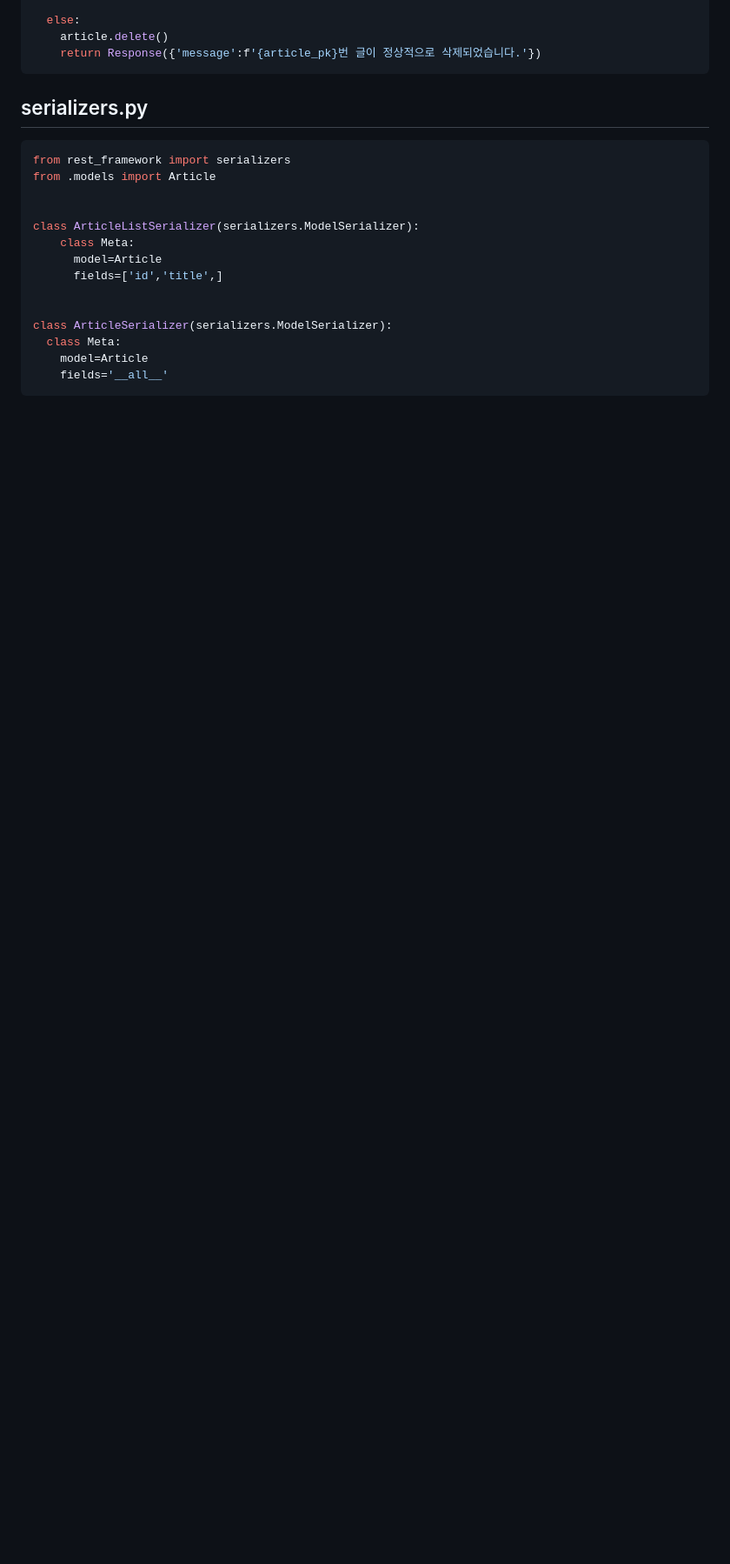
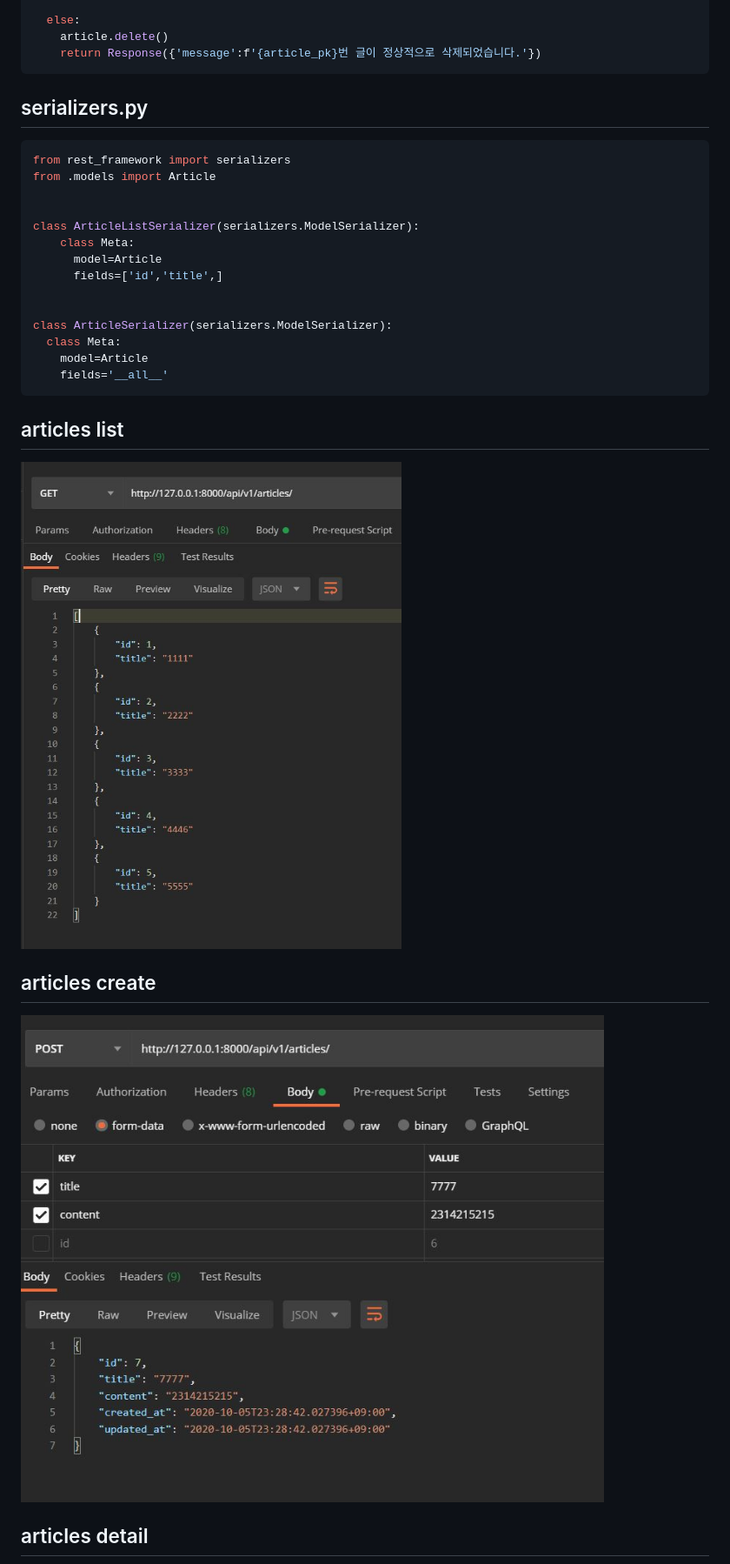
Before and after one commit to Parking9/TIL, a Markdown page: 1005 RESTful/1005 Workshop.md, the part around the change printed below. Shown: that part at 87% size. GitHub-like rendering; pictures changed too: 1005 RESTful/img/img1.JPG (added), 1005 RESTful/img/img2.JPG (added); blank space fills up the shorter version.

Commit message:
1005 RESTful 01

````diff
--- a/1005/1005 Workshop.md
+++ b/1005 RESTful/1005 Workshop.md
@@ -66,3 +66,18 @@ class ArticleSerializer(serializers.ModelSerializer):
     model=Article
     fields='__all__'
 ```
+
+
+
+## articles list
+
+![](img/img1.JPG)
+
+## articles create
+
+![](img/img2.JPG)
+
+
+
+## articles detail
+
````
Also changed, not shown: other parts of 1005 RESTful/1005 Workshop.md (+11 -0 lines), 1005 RESTful/1005 Homework.md (renamed from 1005/1005 Homework.md), 1005 RESTful/img/img3.JPG (added), 1005 RESTful/img/img4.JPG (added), 1005 RESTful/img/img5.JPG (added).
